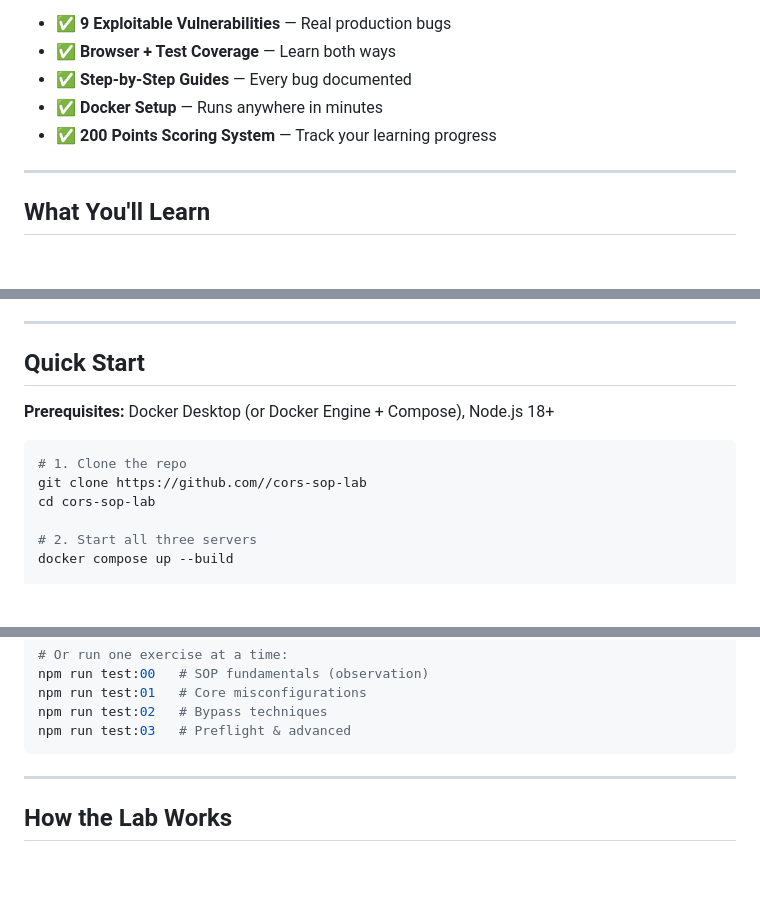
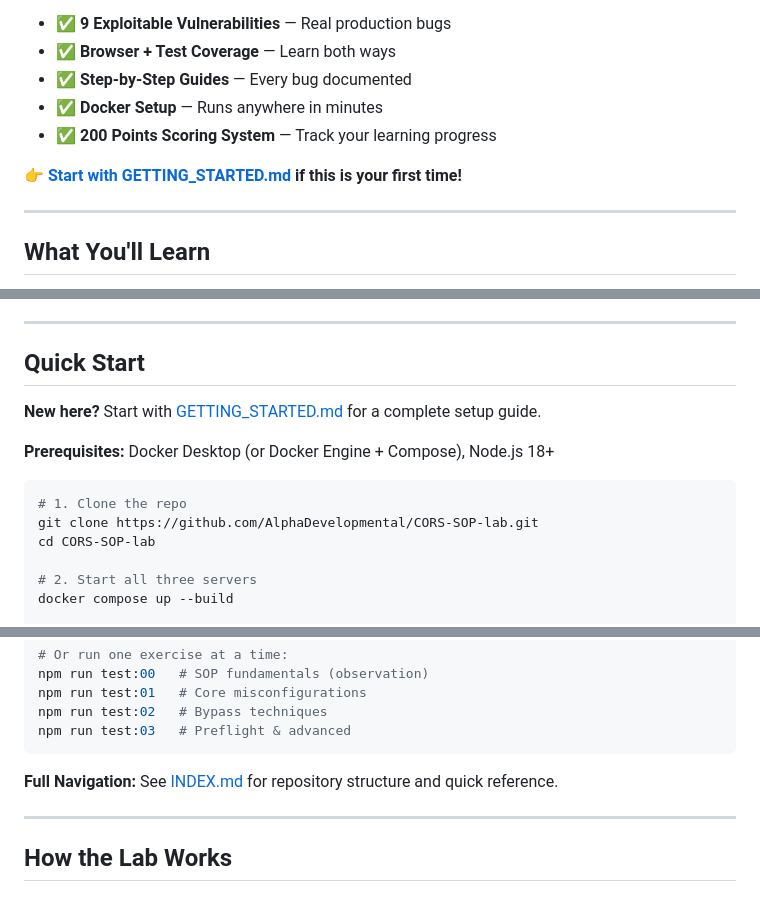
Before and after one commit to AlphaDevelopmental/CORS-SOP-lab, a Markdown page: README.md, 3 parts joined by grey strips. GitHub-like rendering; blank space fills up the shorter version.

````diff
--- a/README.md
+++ b/README.md
@@ -18,6 +18,8 @@
 - ✅ **Step-by-Step Guides** — Every bug documented
 - ✅ **Docker Setup** — Runs anywhere in minutes
 - ✅ **200 Points Scoring System** — Track your learning progress
+
+**👉 [Start with GETTING_STARTED.md](./GETTING_STARTED.md) if this is your first time!**
 
 ---
 
@@ -60,12 +62,14 @@ enforces SOP between them — no `/etc/hosts` tricks needed.
 
 ## Quick Start
 
+**New here?** Start with [GETTING_STARTED.md](./GETTING_STARTED.md) for a complete setup guide.
+
 **Prerequisites:** Docker Desktop (or Docker Engine + Compose), Node.js 18+
 
 ```bash
 # 1. Clone the repo
-git clone https://github.com//cors-sop-lab
-cd cors-sop-lab
+git clone https://github.com/AlphaDevelopmental/CORS-SOP-lab.git
+cd CORS-SOP-lab
 
 # 2. Start all three servers
 docker compose up --build
@@ -90,6 +94,8 @@ npm run test:01   # Core misconfigurations
 npm run test:02   # Bypass techniques
 npm run test:03   # Preflight & advanced
 ```
+
+**Full Navigation:** See [INDEX.md](./INDEX.md) for repository structure and quick reference.
 
 ---
 
````
Also changed, not shown: INDEX.md (added, +225 -0 lines).
